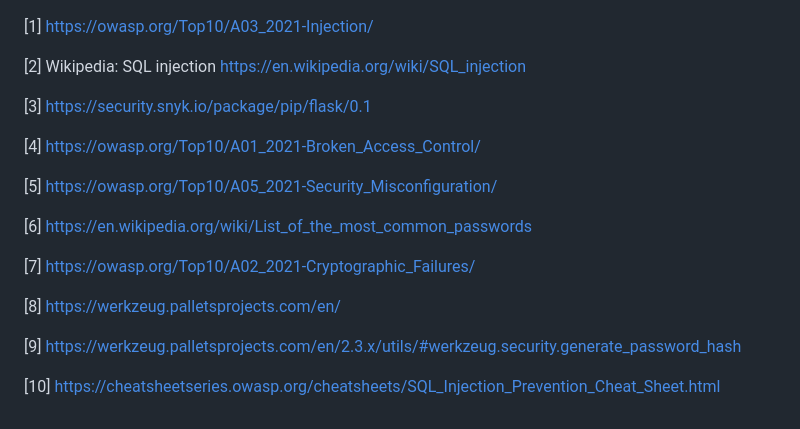
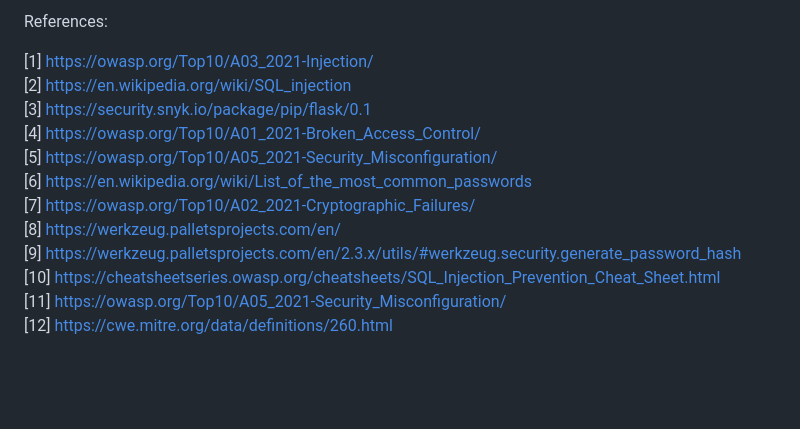
Before and after one commit to KatjaKvintus/cybersecuritymoocproject, a Markdown page: documents/course_essay.md, the part around the change printed below. Rendered like a GitHub page; blank space fills up the shorter version.

```diff
--- a/documents/course_essay.md
+++ b/documents/course_essay.md
@@ -102,21 +131,16 @@ All changes for flaw 5 are done in users.py file.
 
 
+References:
+
 [1] https://owasp.org/Top10/A03_2021-Injection/
-
-[2] Wikipedia: SQL injection https://en.wikipedia.org/wiki/SQL_injection
-
+[2] https://en.wikipedia.org/wiki/SQL_injection
 [3] https://security.snyk.io/package/pip/flask/0.1
-
 [4] https://owasp.org/Top10/A01_2021-Broken_Access_Control/
-
 [5] https://owasp.org/Top10/A05_2021-Security_Misconfiguration/
-
 [6] https://en.wikipedia.org/wiki/List_of_the_most_common_passwords
-
 [7] https://owasp.org/Top10/A02_2021-Cryptographic_Failures/
-
 [8] https://werkzeug.palletsprojects.com/en/
-
 [9] https://werkzeug.palletsprojects.com/en/2.3.x/utils/#werkzeug.security.generate_password_hash
-
 [10] https://cheatsheetseries.owasp.org/cheatsheets/SQL_Injection_Prevention_Cheat_Sheet.html
+[11] https://owasp.org/Top10/A05_2021-Security_Misconfiguration/
+[12] https://cwe.mitre.org/data/definitions/260.html
```
Also changed, not shown: other parts of documents/course_essay.md (+61 -32 lines).
